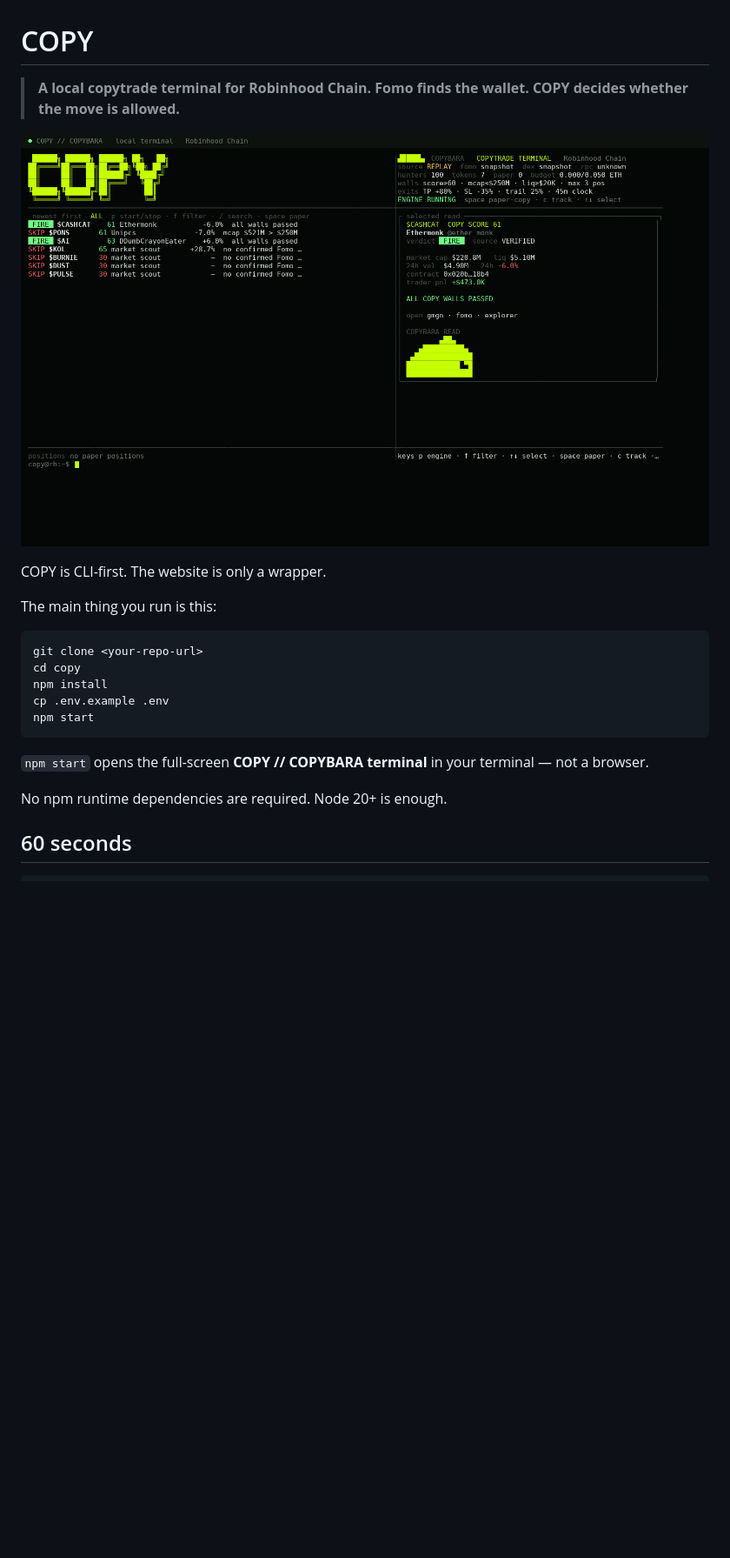
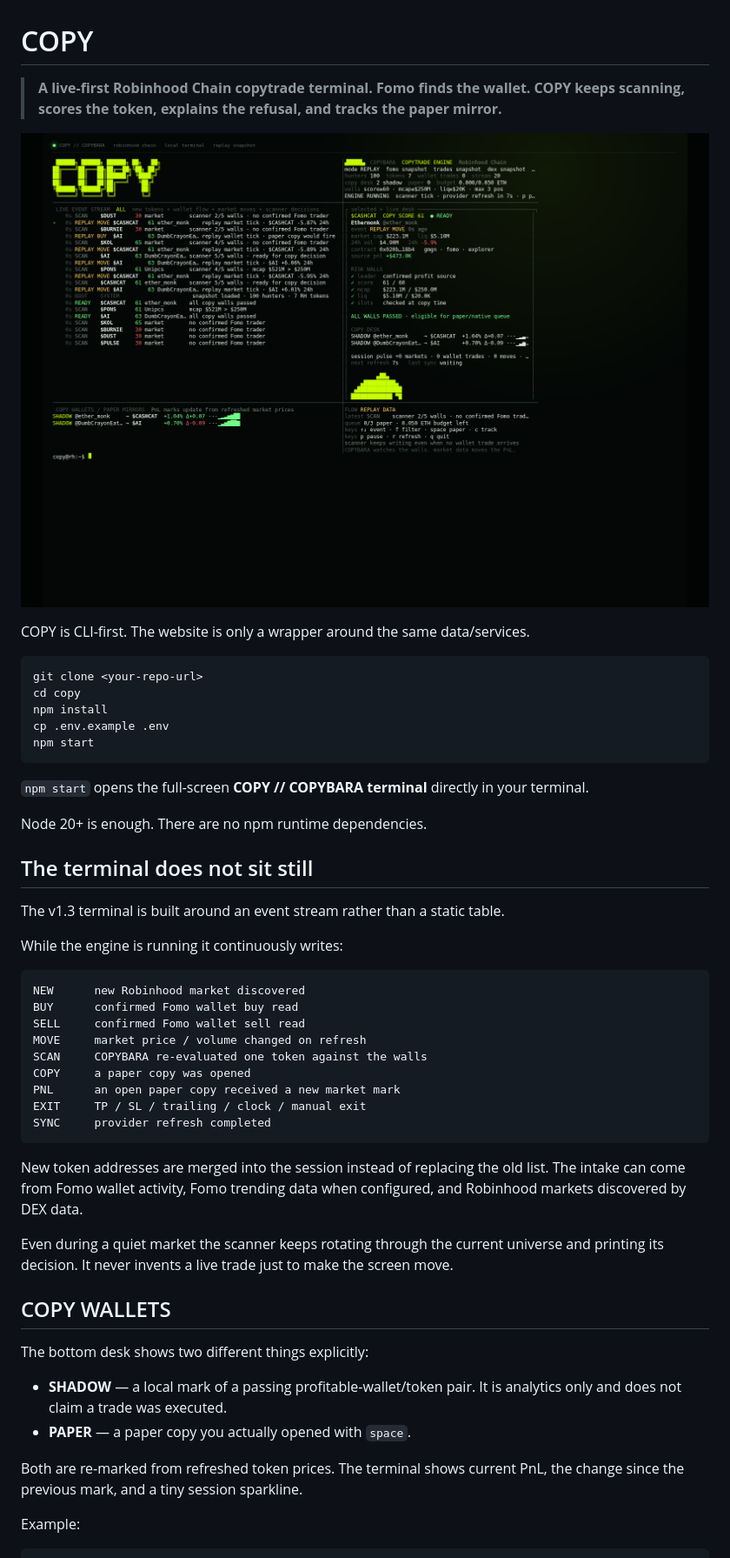
Before and after one commit to lunarresearcher/copy, a Markdown page: README.md, the part around one of its changes. Shown at 87% size. GitHub-like rendering; pictures changed too: assets/terminal.png; blank space fills up the shorter version.

Commit message:
update terminal to v13

````diff
--- a/README.md
+++ b/README.md
@@ -1,12 +1,10 @@
 # COPY
 
-> **A local copytrade terminal for Robinhood Chain. Fomo finds the wallet. COPY decides whether the move is allowed.**
+> **A live-first Robinhood Chain copytrade terminal. Fomo finds the wallet. COPY keeps scanning, scores the token, explains the refusal, and tracks the paper mirror.**
 
 ![COPY terminal](./assets/terminal.png)
 
-COPY is CLI-first. The website is only a wrapper.
-
-The main thing you run is this:
+COPY is CLI-first. The website is only a wrapper around the same data/services.
 
 ```bash
 git clone <your-repo-url>
@@ -16,8 +14,40 @@ cp .env.example .env
 npm start
 ```
 
-`npm start` opens the full-screen **COPY // COPYBARA terminal** in your terminal — not a browser.
+`npm start` opens the full-screen **COPY // COPYBARA terminal** directly in your terminal.
 
-No npm runtime dependencies are required. Node 20+ is enough.
+Node 20+ is enough. There are no npm runtime dependencies.
 
-## 60 seconds
+## The terminal does not sit still
+
+The v1.3 terminal is built around an event stream rather than a static table.
+
+While the engine is running it continuously writes:
+
+```text
+NEW      new Robinhood market discovered
+BUY      confirmed Fomo wallet buy read
+SELL     confirmed Fomo wallet sell read
+MOVE     market price / volume changed on refresh
+SCAN     COPYBARA re-evaluated one token against the walls
+COPY     a paper copy was opened
+PNL      an open paper copy received a new market mark
+EXIT     TP / SL / trailing / clock / manual exit
+SYNC     provider refresh completed
+```
+
+New token addresses are merged into the session instead of replacing the old list. The intake can come from Fomo wallet activity, Fomo trending data when configured, and Robinhood markets discovered by DEX data.
+
+Even during a quiet market the scanner keeps rotating through the current universe and printing its decision. It never invents a live trade just to make the screen move.
+
+## COPY WALLETS
+
+The bottom desk shows two different things explicitly:
+
+- **SHADOW** — a local mark of a passing profitable-wallet/token pair. It is analytics only and does not claim a trade was executed.
+- **PAPER** — a paper copy you actually opened with `space`.
+
+Both are re-marked from refreshed token prices. The terminal shows current PnL, the change since the previous mark, and a tiny session sparkline.
+
+Example:
+
````
Also changed, not shown: other parts of README.md (+143 -97 lines), docs/COMMANDS.md (+78 -9 lines), 8 other files.
